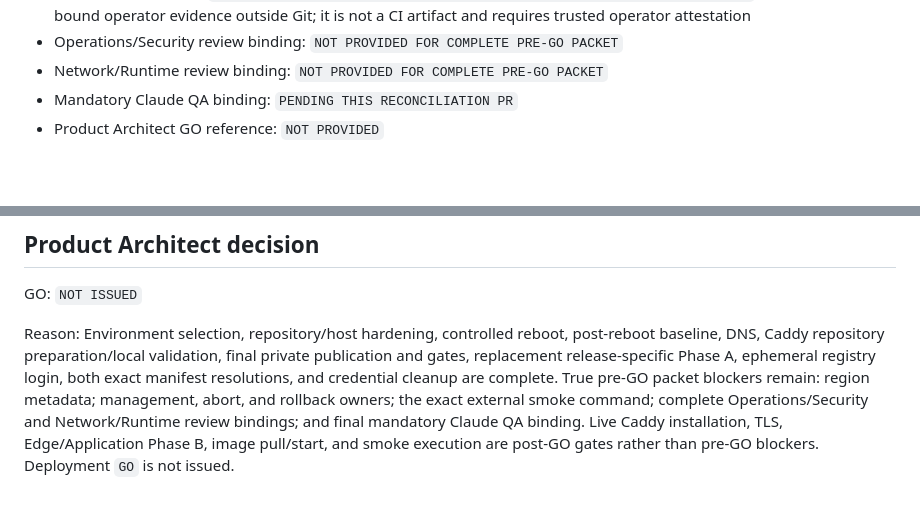
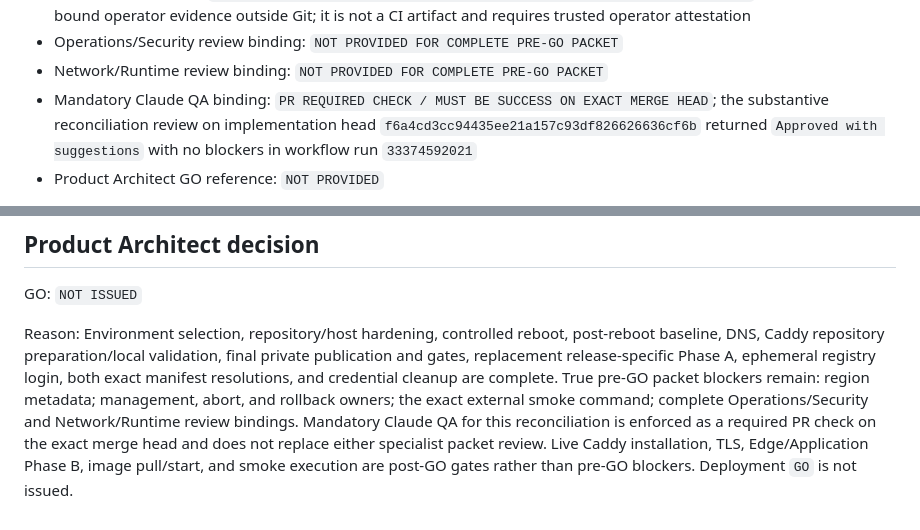
Before and after one commit to pittonje/BurningSpace, a Markdown page: docs/ops/ops-002-phase-b-go-packet.md, 2 parts joined by grey strips. GitHub-like rendering; blank space fills up the shorter version.

```diff
--- a/docs/ops/ops-002-phase-b-go-packet.md
+++ b/docs/ops/ops-002-phase-b-go-packet.md
@@ -282,7 +282,10 @@ external smoke.
   requires trusted operator attestation
 - Operations/Security review binding: `NOT PROVIDED FOR COMPLETE PRE-GO PACKET`
 - Network/Runtime review binding: `NOT PROVIDED FOR COMPLETE PRE-GO PACKET`
-- Mandatory Claude QA binding: `PENDING THIS RECONCILIATION PR`
+- Mandatory Claude QA binding: `PR REQUIRED CHECK / MUST BE SUCCESS ON EXACT
+  MERGE HEAD`; the substantive reconciliation review on implementation head
+  `f6a4cd3cc94435ee21a157c93df826626636cf6b` returned `Approved with
+  suggestions` with no blockers in workflow run `33374592021`
 - Product Architect GO reference: `NOT PROVIDED`
 
 The missing GO reference and all `true` execution fields are intentionally
@@ -498,7 +501,9 @@ private publication and gates, replacement release-specific Phase A, ephemeral
 registry login, both exact manifest resolutions, and credential cleanup are
 complete. True pre-GO packet blockers remain: region metadata; management,
 abort, and rollback owners; the exact external smoke command; complete
-Operations/Security and Network/Runtime review bindings; and final mandatory
-Claude QA binding. Live Caddy installation, TLS, Edge/Application Phase B,
-image pull/start, and smoke execution are post-GO gates rather than pre-GO
-blockers. Deployment `GO` is not issued.
+Operations/Security and Network/Runtime review bindings. Mandatory Claude QA
+for this reconciliation is enforced as a required PR check on the exact merge
+head and does not replace either specialist packet review. Live Caddy
+installation, TLS, Edge/Application Phase B, image pull/start, and smoke
+execution are post-GO gates rather than pre-GO blockers. Deployment `GO` is
+not issued.
```
Also changed, not shown: docs/handoffs/CURRENT.md (+10 -4 lines).
